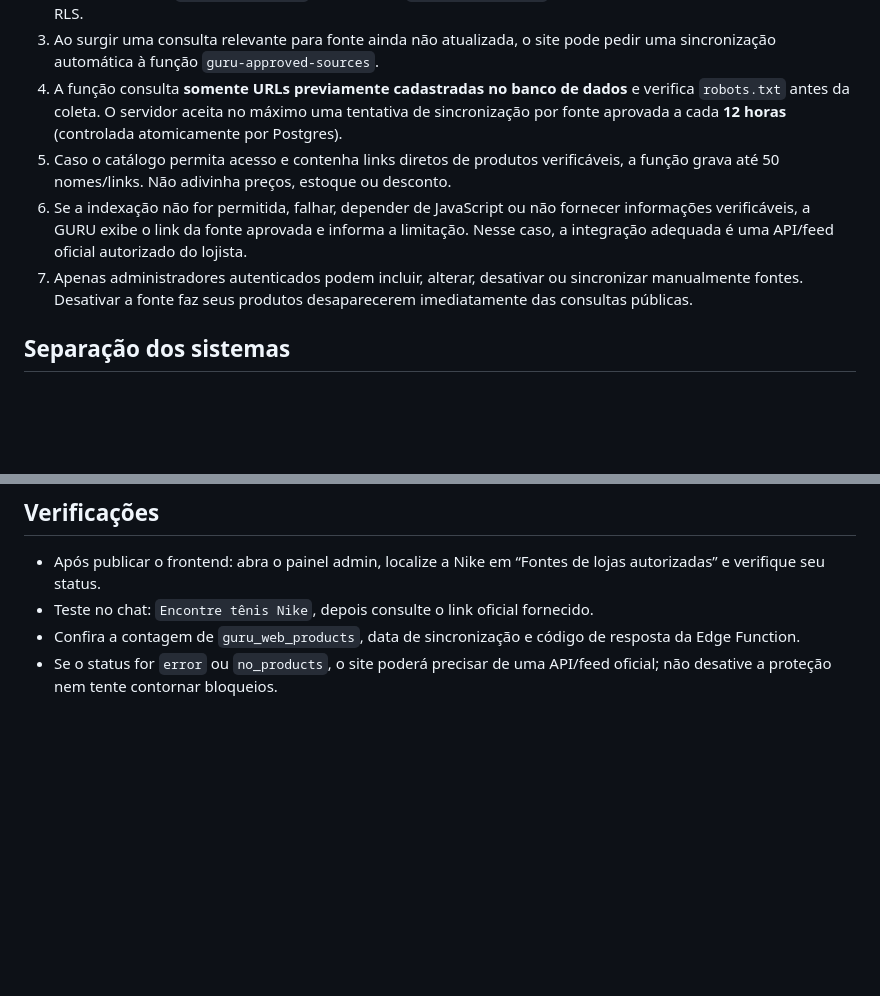
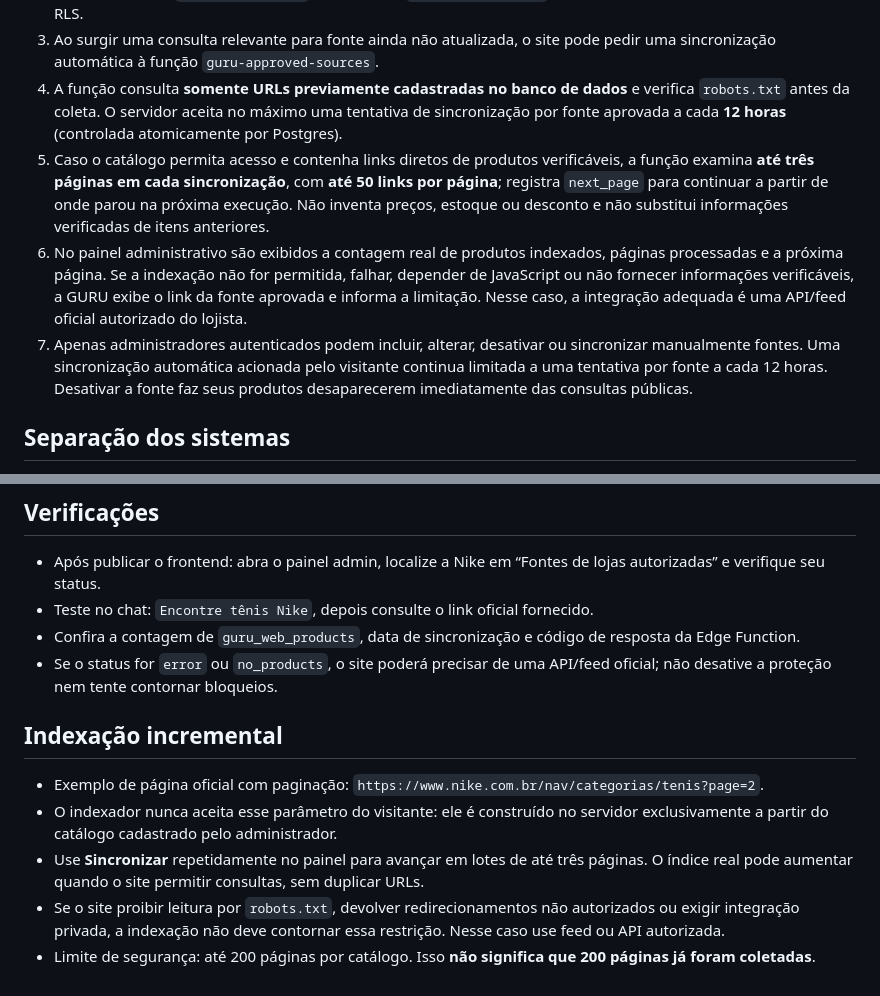
Before and after one commit to jkkjkjjkkj94-bit/ia, a Markdown page: GURU-FONTES-APROVADAS.md, 2 parts joined by grey strips. Drawn GitHub-style; blank space fills up the shorter version.

Commit message:
docs(guru): document incremental product paging, cursor, limits and verified-data safeguards

```diff
--- a/GURU-FONTES-APROVADAS.md
+++ b/GURU-FONTES-APROVADAS.md
@@ -18,9 +18,9 @@ A GURU pesquisa estabelecimentos cadastrados em COREDB e produtos de **fontes ex
 2. O chat lê apenas `guru_web_sources` habilitadas e `guru_web_products` associados a elas, conforme as políticas RLS.
 3. Ao surgir uma consulta relevante para fonte ainda não atualizada, o site pode pedir uma sincronização automática à função `guru-approved-sources`.
 4. A função consulta **somente URLs previamente cadastradas no banco de dados** e verifica `robots.txt` antes da coleta. O servidor aceita no máximo uma tentativa de sincronização por fonte aprovada a cada **12 horas** (controlada atomicamente por Postgres).
-5. Caso o catálogo permita acesso e contenha links diretos de produtos verificáveis, a função grava até 50 nomes/links. Não adivinha preços, estoque ou desconto.
-6. Se a indexação não for permitida, falhar, depender de JavaScript ou não fornecer informações verificáveis, a GURU exibe o link da fonte aprovada e informa a limitação. Nesse caso, a integração adequada é uma API/feed oficial autorizado do lojista.
-7. Apenas administradores autenticados podem incluir, alterar, desativar ou sincronizar manualmente fontes. Desativar a fonte faz seus produtos desaparecerem imediatamente das consultas públicas.
+5. Caso o catálogo permita acesso e contenha links diretos de produtos verificáveis, a função examina **até três páginas em cada sincronização**, com **até 50 links por página**; registra `next_page` para continuar a partir de onde parou na próxima execução. Não inventa preços, estoque ou desconto e não substitui informações verificadas de itens anteriores.
+6. No painel administrativo são exibidos a contagem real de produtos indexados, páginas processadas e a próxima página. Se a indexação não for permitida, falhar, depender de JavaScript ou não fornecer informações verificáveis, a GURU exibe o link da fonte aprovada e informa a limitação. Nesse caso, a integração adequada é uma API/feed oficial autorizado do lojista.
+7. Apenas administradores autenticados podem incluir, alterar, desativar ou sincronizar manualmente fontes. Uma sincronização automática acionada pelo visitante continua limitada a uma tentativa por fonte a cada 12 horas. Desativar a fonte faz seus produtos desaparecerem imediatamente das consultas públicas.
 
 ## Separação dos sistemas
 
@@ -46,3 +46,11 @@ A GURU pesquisa estabelecimentos cadastrados em COREDB e produtos de **fontes ex
 - Teste no chat: `Encontre tênis Nike`, depois consulte o link oficial fornecido.
 - Confira a contagem de `guru_web_products`, data de sincronização e código de resposta da Edge Function.
 - Se o status for `error` ou `no_products`, o site poderá precisar de uma API/feed oficial; não desative a proteção nem tente contornar bloqueios.
+
+## Indexação incremental
+
+- Exemplo de página oficial com paginação: `https://www.nike.com.br/nav/categorias/tenis?page=2`.
+- O indexador nunca aceita esse parâmetro do visitante: ele é construído no servidor exclusivamente a partir do catálogo cadastrado pelo administrador.
+- Use **Sincronizar** repetidamente no painel para avançar em lotes de até três páginas. O índice real pode aumentar quando o site permitir consultas, sem duplicar URLs.
+- Se o site proibir leitura por `robots.txt`, devolver redirecionamentos não autorizados ou exigir integração privada, a indexação não deve contornar essa restrição. Nesse caso use feed ou API autorizada.
+- Limite de segurança: até 200 páginas por catálogo. Isso **não significa que 200 páginas já foram coletadas**.
```
